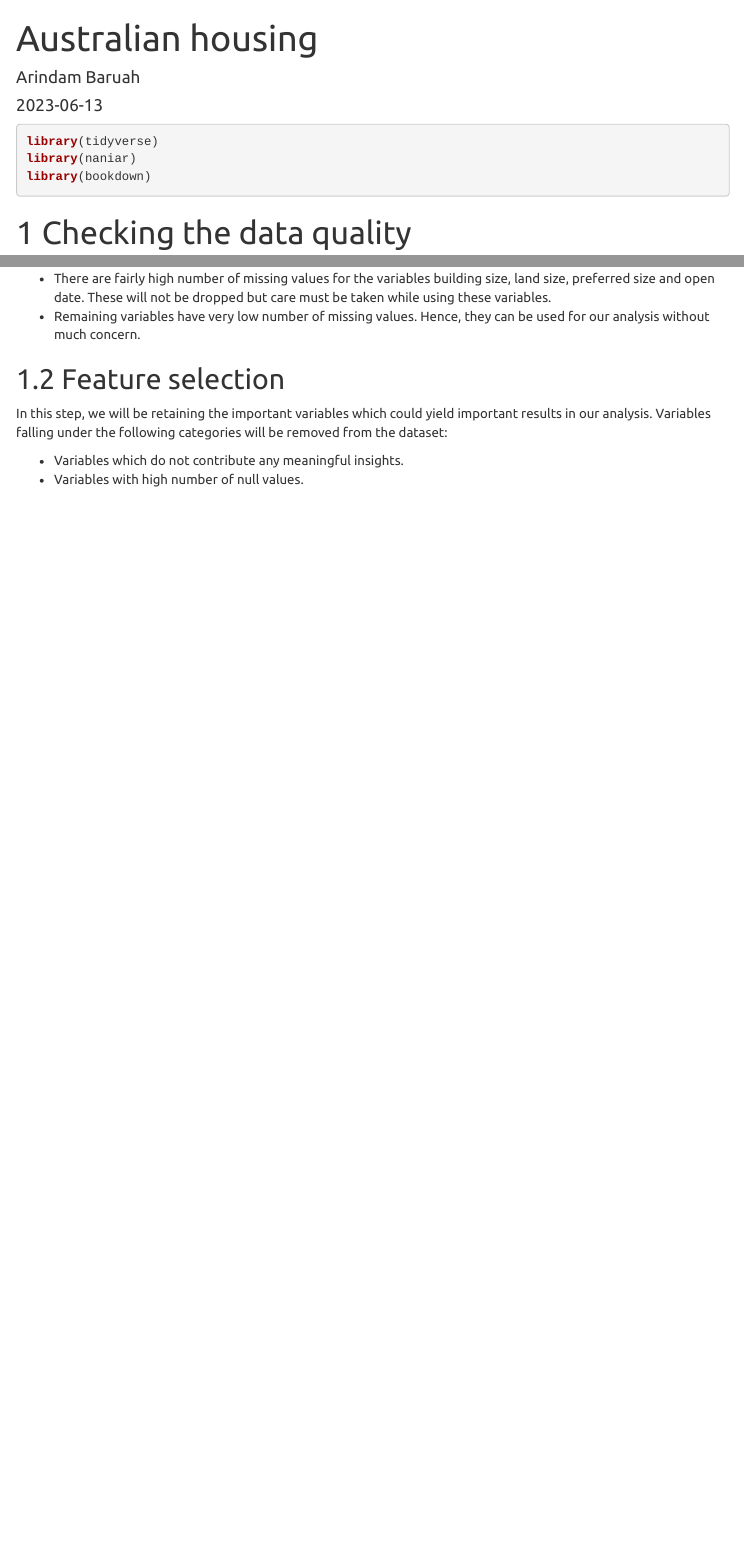
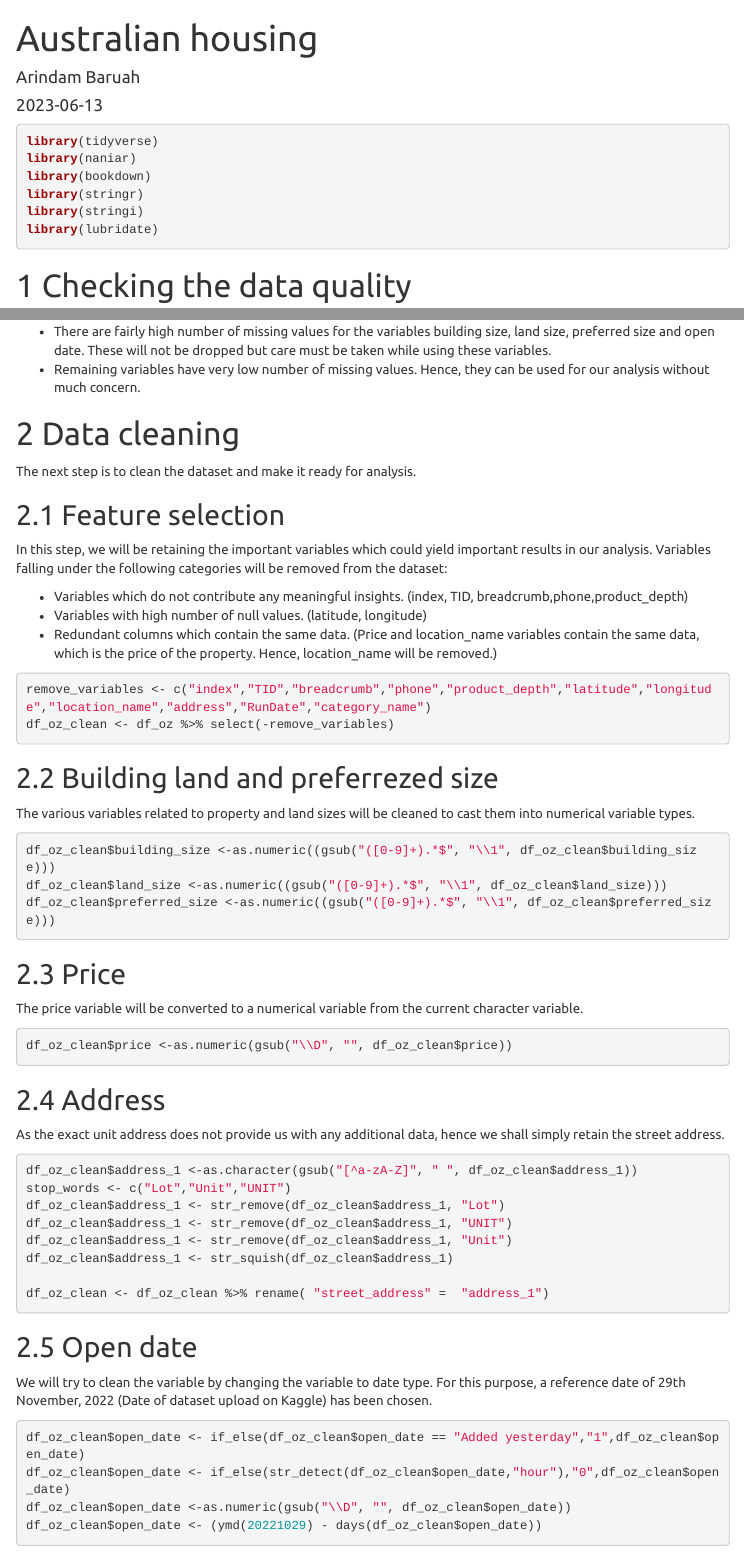
Before and after one commit to rinbaruah/Australian_housing, an R Markdown document (Australian_housing.Rmd): the page in a window 1100 px wide, from its top, and a second part further down, joined at a grey line. Rendered offline with R 4.5, knitr and Pandoc, with nearby package versions; some code elsewhere in the file could not run offline; a font, style sheet, LaTeX package, included part or bibliography that could not be used is replaced or left out; menus at the side of the page are left out.

Commit message:
Data cleaned and ready for EDA

````diff
--- a/Australian_housing.Rmd
+++ b/Australian_housing.Rmd
@@ -21,11 +21,12 @@ knitr::opts_chunk$set(echo = TRUE,
 library(tidyverse)
 library(naniar)
 library(bookdown)
+library(stringr)
+library(stringi)
+library(lubridate)
 ```
 
-
 # Checking the data quality
-
 
 One of the first steps we need to perform is to analyse the quality of the dataset.
 
@@ -52,2 +52,0 @@ As we can observe from figure \@ref(fig:nullheatmap),
-- There are fairly high number of missing values for the variables building size, land size, preferred size and open date. These will not be dropped but care must be taken while using these variables.
-- Remaining variables have very low number of missing values. Hence, they can be used for our analysis without much concern.
@@ -54,7 +54,72 @@ As we can observe from figure \@ref(fig:nullheatmap),
+-   There are fairly high number of missing values for the variables building size, land size, preferred size and open date. These will not be dropped but care must be taken while using these variables.
+-   Remaining variables have very low number of missing values. Hence, they can be used for our analysis without much concern.
+
+# Data cleaning
+
+The next step is to clean the dataset and make it ready for analysis.
 
 ## Feature selection
 
 In this step, we will be retaining the important variables which could yield important results in our analysis. Variables falling under the following categories will be removed from the dataset:
 
-- Variables which do not contribute any meaningful insights.
-- Variables with high number of null values.
+-   Variables which do not contribute any meaningful insights. (index, TID, breadcrumb,phone,product_depth)
+-   Variables with high number of null values. (latitude, longitude)
+-   Redundant columns which contain the same data. (Price and location_name variables contain the same data, which is the price of the property. Hence, location_name will be removed.)
+
+```{r feature-selection}
+
+remove_variables <- c("index","TID","breadcrumb","phone","product_depth","latitude","longitude","location_name","address","RunDate","category_name")
+df_oz_clean <- df_oz %>% select(-remove_variables)
+```
+
+## Building land and preferrezed size
+
+The various variables related to property and land sizes will be cleaned to cast them into numerical variable types.
+
+```{r size-num}
+
+df_oz_clean$building_size <-as.numeric((gsub("([0-9]+).*$", "\\1", df_oz_clean$building_size)))
+df_oz_clean$land_size <-as.numeric((gsub("([0-9]+).*$", "\\1", df_oz_clean$land_size)))
+df_oz_clean$preferred_size <-as.numeric((gsub("([0-9]+).*$", "\\1", df_oz_clean$preferred_size)))
+
+```
+
+## Price
+
+The price variable will be converted to a numerical variable from the current character variable.
+
+```{r price}
+
+df_oz_clean$price <-as.numeric(gsub("\\D", "", df_oz_clean$price))
+
+
+```
+
+## Address
+
+As the exact unit address does not provide us with any additional data, hence we shall simply retain the street address.
+
+```{r address}
+df_oz_clean$address_1 <-as.character(gsub("[^a-zA-Z]", " ", df_oz_clean$address_1))
+stop_words <- c("Lot","Unit","UNIT")
+df_oz_clean$address_1 <- str_remove(df_oz_clean$address_1, "Lot")
+df_oz_clean$address_1 <- str_remove(df_oz_clean$address_1, "UNIT")
+df_oz_clean$address_1 <- str_remove(df_oz_clean$address_1, "Unit")
+df_oz_clean$address_1 <- str_squish(df_oz_clean$address_1)
+
+df_oz_clean <- df_oz_clean %>% rename( "street_address" =  "address_1")
+
+```
+
+## Open date
+
+We will try to clean the variable by changing the variable to date type. For this purpose, a reference date of 29th November, 2022 (Date of dataset upload on Kaggle) has been chosen.
+
+```{r open-date}
+
+df_oz_clean$open_date <- if_else(df_oz_clean$open_date == "Added yesterday","1",df_oz_clean$open_date)
+df_oz_clean$open_date <- if_else(str_detect(df_oz_clean$open_date,"hour"),"0",df_oz_clean$open_date)
+df_oz_clean$open_date <-as.numeric(gsub("\\D", "", df_oz_clean$open_date))
+df_oz_clean$open_date <- (ymd(20221029) - days(df_oz_clean$open_date))
+
+```
````
Also changed, not shown: Australian_housing.html, Australian_housing.Rmd (3 more changed lines).
